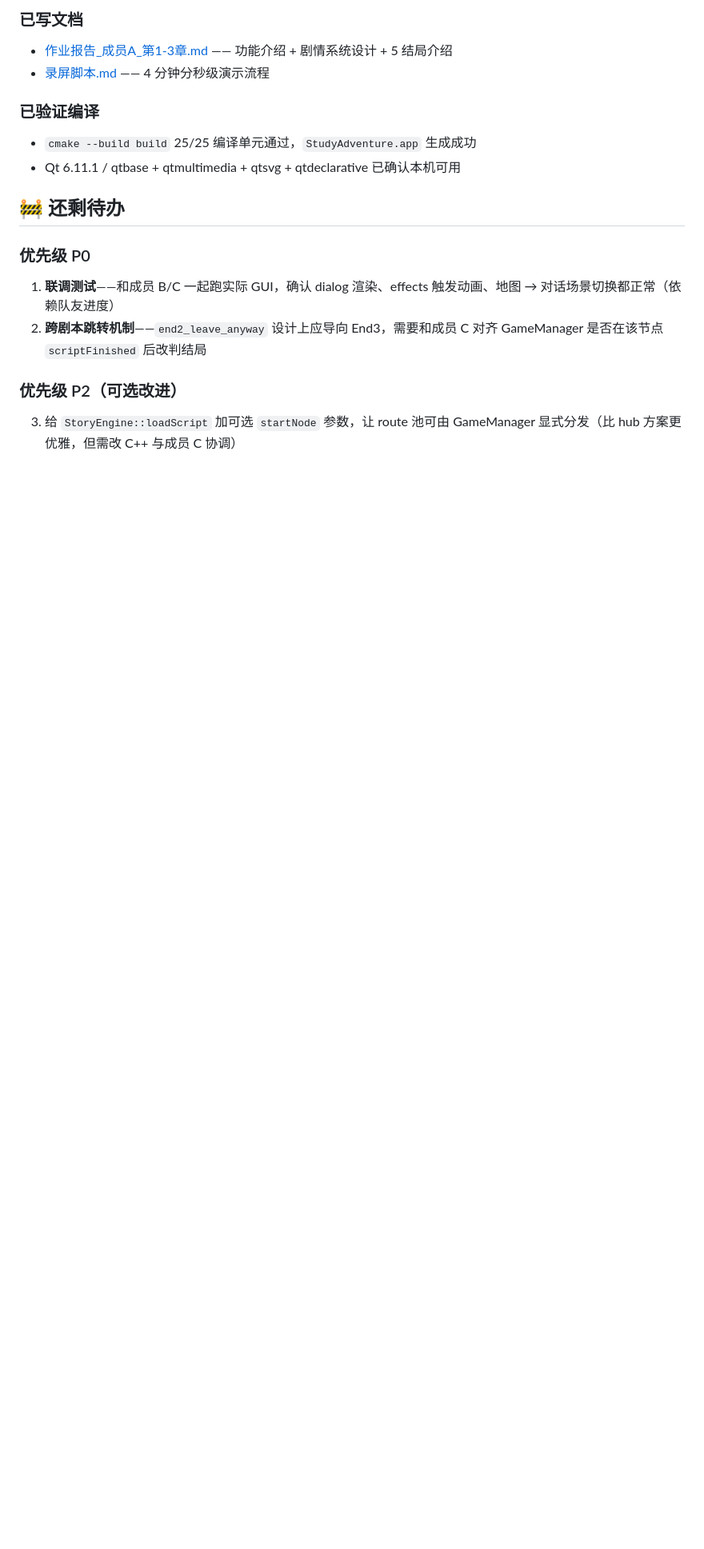
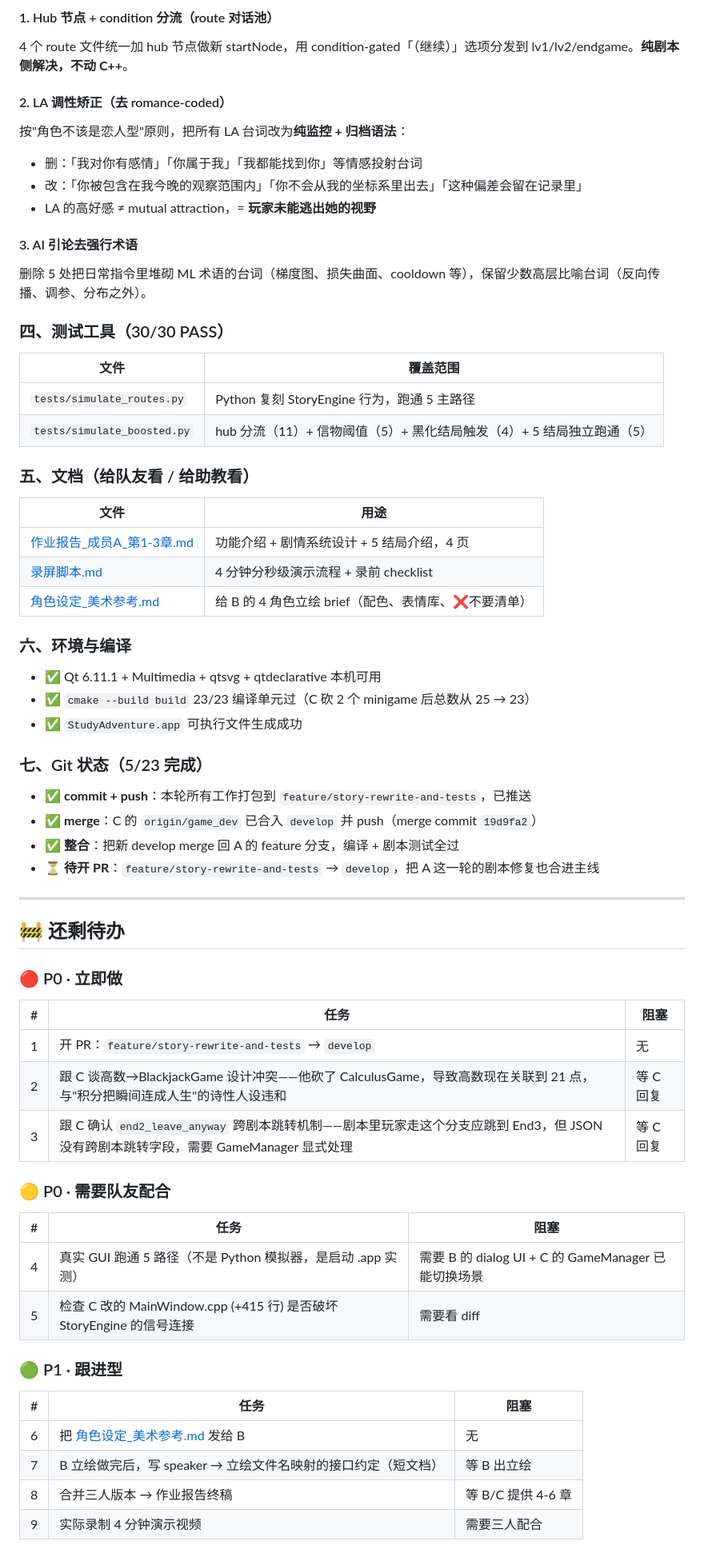
Before and after one commit to look-dyz/StudyAdventure, a Markdown page: docs/成员A_工作进度.md, the part around one of its changes. Shown at 80% size. Drawn GitHub-style; blank space fills up the shorter version.

```diff
--- a/docs/成员A_工作进度.md
+++ b/docs/成员A_工作进度.md
@@ -58,18 +54,69 @@
 
-### 已写文档
-- [作业报告_成员A_第1-3章.md](作业报告_成员A_第1-3章.md) —— 功能介绍 + 剧情系统设计 + 5 结局介绍
-- [录屏脚本.md](录屏脚本.md) —— 4 分钟分秒级演示流程
+#### 1. Hub 节点 + condition 分流（route 对话池）
+4 个 route 文件统一加 hub 节点做新 startNode，用 condition-gated「（继续）」选项分发到 lv1/lv2/endgame。**纯剧本侧解决，不动 C++**。
 
-### 已验证编译
-- `cmake --build build` 25/25 编译单元通过，`StudyAdventure.app` 生成成功
-- Qt 6.11.1 / qtbase + qtmultimedia + qtsvg + qtdeclarative 已确认本机可用
+#### 2. LA 调性矫正（去 romance-coded）
+按"角色不该是恋人型"原则，把所有 LA 台词改为**纯监控 + 归档语法**：
+- 删：「我对你有感情」「你属于我」「我都能找到你」等情感投射台词
+- 改：「你被包含在我今晚的观察范围内」「你不会从我的坐标系里出去」「这种偏差会留在记录里」
+- LA 的高好感 ≠ mutual attraction，= **玩家未能逃出她的视野**
+
+#### 3. AI 引论去强行术语
+删除 5 处把日常指令里堆砌 ML 术语的台词（梯度图、损失曲面、cooldown 等），保留少数高层比喻台词（反向传播、调参、分布之外）。
+
+### 四、测试工具（30/30 PASS）
+
+| 文件 | 覆盖范围 |
+|---|---|
+| `tests/simulate_routes.py` | Python 复刻 StoryEngine 行为，跑通 5 主路径 |
+| `tests/simulate_boosted.py` | hub 分流（11）+ 信物阈值（5）+ 黑化结局触发（4）+ 5 结局独立跑通（5）|
+
+### 五、文档（给队友看 / 给助教看）
+
+| 文件 | 用途 |
+|---|---|
+| [作业报告_成员A_第1-3章.md](作业报告_成员A_第1-3章.md) | 功能介绍 + 剧情系统设计 + 5 结局介绍，4 页 |
+| [录屏脚本.md](录屏脚本.md) | 4 分钟分秒级演示流程 + 录前 checklist |
+| [角色设定_美术参考.md](角色设定_美术参考.md) | 给 B 的 4 角色立绘 brief（配色、表情库、❌不要清单）|
+
+### 六、环境与编译
+
+- ✅ Qt 6.11.1 + Multimedia + qtsvg + qtdeclarative 本机可用
+- ✅ `cmake --build build` 23/23 编译单元过（C 砍 2 个 minigame 后总数从 25 → 23）
+- ✅ `StudyAdventure.app` 可执行文件生成成功
+
+### 七、Git 状态（5/23 完成）
+
+- ✅ **commit + push**：本轮所有工作打包到 `feature/story-rewrite-and-tests`，已推送
+- ✅ **merge**：C 的 `origin/game_dev` 已合入 `develop` 并 push（merge commit `19d9fa2`）
+- ✅ **整合**：把新 develop merge 回 A 的 feature 分支，编译 + 剧本测试全过
+- ⏳ **待开 PR**：`feature/story-rewrite-and-tests` → `develop`，把 A 这一轮的剧本修复也合进主线
+
+---
 
 ## 🚧 还剩待办
 
-### 优先级 P0
+### 🔴 P0 · 立即做
 
-1. **联调测试**——和成员 B/C 一起跑实际 GUI，确认 dialog 渲染、effects 触发动画、地图 → 对话场景切换都正常（依赖队友进度）
-2. **跨剧本跳转机制**——`end2_leave_anyway` 设计上应导向 End3，需要和成员 C 对齐 GameManager 是否在该节点 `scriptFinished` 后改判结局
+| # | 任务 | 阻塞 |
+|---|---|---|
+| 1 | 开 PR：`feature/story-rewrite-and-tests` → `develop` | 无 |
+| 2 | 跟 C 谈高数→BlackjackGame 设计冲突——他砍了 CalculusGame，导致高数现在关联到 21 点，与"积分把瞬间连成人生"的诗性人设违和 | 等 C 回复 |
+| 3 | 跟 C 确认 `end2_leave_anyway` 跨剧本跳转机制——剧本里玩家走这个分支应跳到 End3，但 JSON 没有跨剧本跳转字段，需要 GameManager 显式处理 | 等 C 回复 |
 
-### 优先级 P2（可选改进）
-3. 给 `StoryEngine::loadScript` 加可选 `startNode` 参数，让 route 池可由 GameManager 显式分发（比 hub 方案更优雅，但需改 C++ 与成员 C 协调）
+### 🟡 P0 · 需要队友配合
+
+| # | 任务 | 阻塞 |
+|---|---|---|
+| 4 | 真实 GUI 跑通 5 路径（不是 Python 模拟器，是启动 .app 实测）| 需要 B 的 dialog UI + C 的 GameManager 已能切换场景 |
+| 5 | 检查 C 改的 MainWindow.cpp (+415 行) 是否破坏 StoryEngine 的信号连接 | 需要看 diff |
+
+### 🟢 P1 · 跟进型
+
+| # | 任务 | 阻塞 |
+|---|---|---|
+| 6 | 把 [角色设定_美术参考.md](角色设定_美术参考.md) 发给 B | 无 |
+| 7 | B 立绘做完后，写 speaker → 立绘文件名映射的接口约定（短文档）| 等 B 出立绘 |
+| 8 | 合并三人版本 → 作业报告终稿 | 等 B/C 提供 4-6 章 |
+| 9 | 实际录制 4 分钟演示视频 | 需要三人配合 |
+
```
Also changed, not shown: other parts of docs/成员A_工作进度.md (+61 -40 lines).
